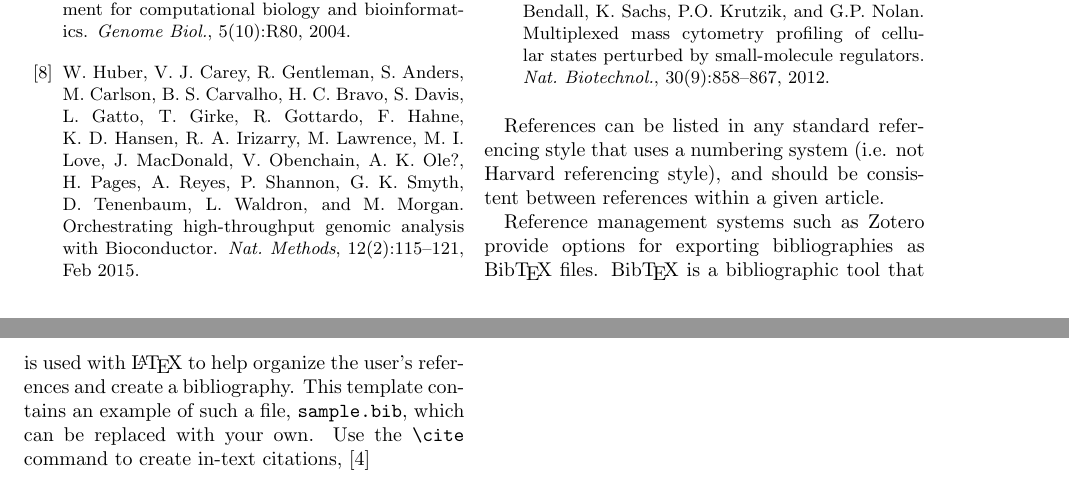
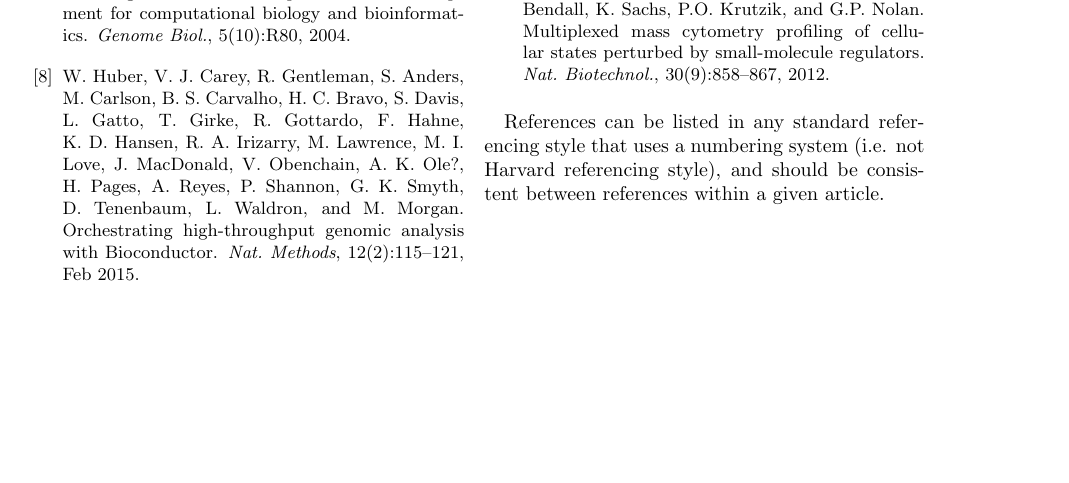
Before and after one commit to iSEE/iSEE2018, a LaTeX paper (manuscript/main.tex): two parts of pages 5 and 6 of 6 before the commit and part of page 5 of 5 after it, the two joined at a grey line, cut so that both start at the same text, the shorter picture padded with empty space. Compiled offline with pdfLaTeX; a LaTeX package or settings file that is missing is left out.

Commit message:
removed all the default content about bibtex, unneeded

```diff
--- a/manuscript/main.tex
+++ b/manuscript/main.tex
@@ -158,13 +158,6 @@ References can be listed in any standard referencing style that uses a numbering
 (i.e. not Harvard referencing style), and should be consistent between references within
 a given article.
 
-Reference management systems such as Zotero provide options for exporting bibliographies as Bib\TeX{} files. Bib\TeX{} is a bibliographic tool that is used with \LaTeX{} to help organize the user's references and create a bibliography. This template contains an example of such a file, \texttt{sample.bib}, which can be replaced with your own. Use the \verb|\cite| command  to create in-text citations, \cite{zheng2017massively}
-%like this \cite{Smith:2012qr} and this \cite{Smith:2013jd}.
-
-
-% See this guide for more information on BibTeX:
-% http://libguides.mit.edu/content.php?pid=55482&sid=406343
-
 % For more author guidance please see:
 % http://f1000research.com/author-guidelines
 
```
